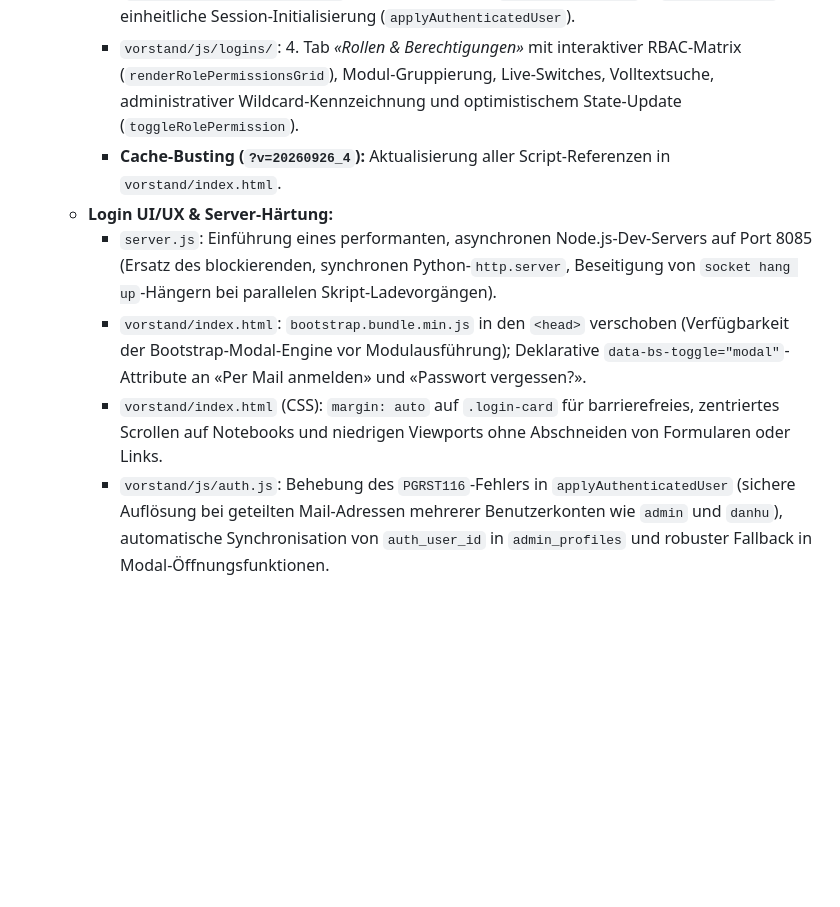
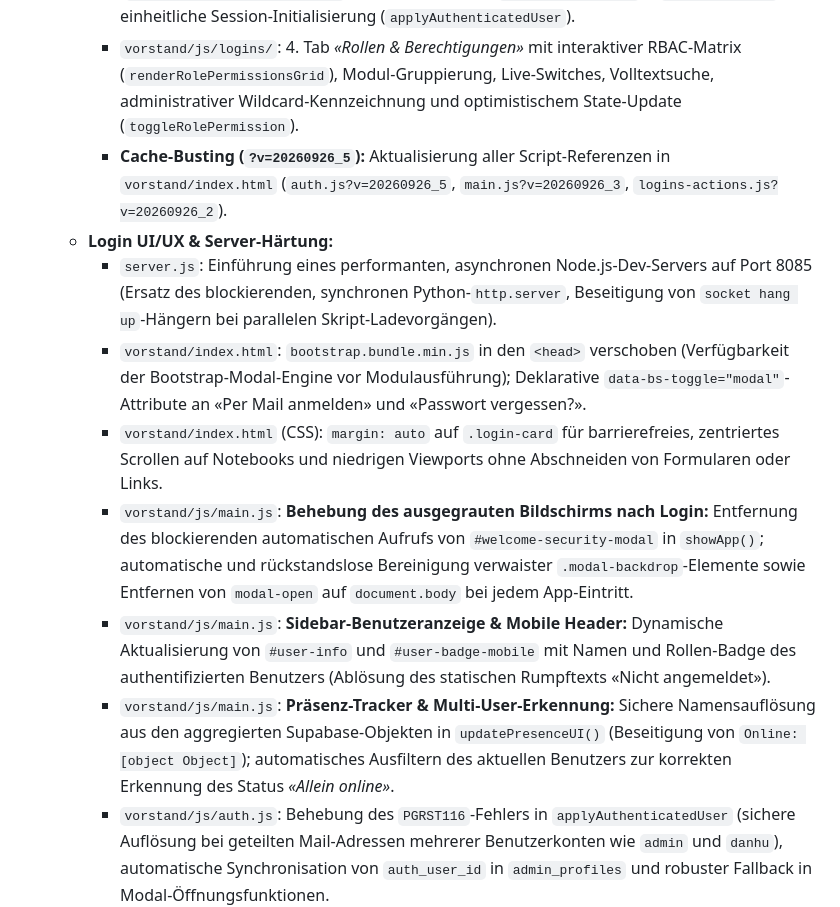
Before and after one commit to sportschuetzen-muhen/sportschuetzen, a Markdown page: docs/SUPABASE_ARCHITECTURE.md, the part around the change. GitHub-like rendering; blank space fills up the shorter version.

Commit message:
docs(phase-23): Aktualisierung SUPABASE_ARCHITECTURE.md mit UI-Entblockierung, Auth-Audit und Praesenz-Fix

```diff
--- a/docs/SUPABASE_ARCHITECTURE.md
+++ b/docs/SUPABASE_ARCHITECTURE.md
@@ -1539,11 +1539,14 @@ Gemäss den Projekt-Richtlinien ([AGENTS.md](file:///AGENTS.md), striktes Verbot
     - `vorstand/index.html`: Links «Per Mail anmelden» und «Passwort vergessen?», drei moderne Modals (`#forgot-password-modal`, `#magic-link-modal`, `#recovery-password-modal`).
     - `vorstand/js/auth.js`: Passwort-Reset (`supabase.auth.resetPasswordForEmail`), Magic Link (`supabase.auth.signInWithOtp`), Event-Listener auf `PASSWORD_RECOVERY` & `#type=recovery`, einheitliche Session-Initialisierung (`applyAuthenticatedUser`).
     - `vorstand/js/logins/`: 4. Tab *«Rollen & Berechtigungen»* mit interaktiver RBAC-Matrix (`renderRolePermissionsGrid`), Modul-Gruppierung, Live-Switches, Volltextsuche, administrativer Wildcard-Kennzeichnung und optimistischem State-Update (`toggleRolePermission`).
-    - **Cache-Busting (`?v=20260926_4`):** Aktualisierung aller Script-Referenzen in `vorstand/index.html`.
+    - **Cache-Busting (`?v=20260926_5`):** Aktualisierung aller Script-Referenzen in `vorstand/index.html` (`auth.js?v=20260926_5`, `main.js?v=20260926_3`, `logins-actions.js?v=20260926_2`).
   - **Login UI/UX & Server-Härtung:**
     - `server.js`: Einführung eines performanten, asynchronen Node.js-Dev-Servers auf Port 8085 (Ersatz des blockierenden, synchronen Python-`http.server`, Beseitigung von `socket hang up`-Hängern bei parallelen Skript-Ladevorgängen).
     - `vorstand/index.html`: `bootstrap.bundle.min.js` in den `<head>` verschoben (Verfügbarkeit der Bootstrap-Modal-Engine vor Modulausführung); Deklarative `data-bs-toggle="modal"`-Attribute an «Per Mail anmelden» und «Passwort vergessen?».
     - `vorstand/index.html` (CSS): `margin: auto` auf `.login-card` für barrierefreies, zentriertes Scrollen auf Notebooks und niedrigen Viewports ohne Abschneiden von Formularen oder Links.
+    - `vorstand/js/main.js`: **Behebung des ausgegrauten Bildschirms nach Login:** Entfernung des blockierenden automatischen Aufrufs von `#welcome-security-modal` in `showApp()`; automatische und rückstandslose Bereinigung verwaister `.modal-backdrop`-Elemente sowie Entfernen von `modal-open` auf `document.body` bei jedem App-Eintritt.
+    - `vorstand/js/main.js`: **Sidebar-Benutzeranzeige & Mobile Header:** Dynamische Aktualisierung von `#user-info` und `#user-badge-mobile` mit Namen und Rollen-Badge des authentifizierten Benutzers (Ablösung des statischen Rumpftexts «Nicht angemeldet»).
+    - `vorstand/js/main.js`: **Präsenz-Tracker & Multi-User-Erkennung:** Sichere Namensauflösung aus den aggregierten Supabase-Objekten in `updatePresenceUI()` (Beseitigung von `Online: [object Object]`); automatisches Ausfiltern des aktuellen Benutzers zur korrekten Erkennung des Status *«Allein online»*.
     - `vorstand/js/auth.js`: Behebung des `PGRST116`-Fehlers in `applyAuthenticatedUser` (sichere Auflösung bei geteilten Mail-Adressen mehrerer Benutzerkonten wie `admin` und `danhu`), automatische Synchronisation von `auth_user_id` in `admin_profiles` und robuster Fallback in Modal-Öffnungsfunktionen.
     - `vorstand/js/auth.js`: **Strikte Vorab-Prüfung gegen `admin_profiles`** in `submitForgotPassword()` und `submitMagicLink()`: Verhindert irreführende Erfolgsmeldungen bei unbekannten Mailadressen (wie `@bluewin.ch`), fängt Supabase GoTrue SMTP-Verbindungsfehler (`Error sending confirmation email`) sowie Auth-Rate-Limits (`over_email_send_rate_limit`) mit verständlichen deutschsprachigen Hinweisen ab und protokolliert jede Anforderung automatisch in `public.mail_logs` (Projekt-Richtlinie 2).
     - `vorstand/js/logins/logins-actions.js`: Robuste Auth-Status-Ermittlung in `login_daten` auch bei geteilten Vorstands-E-Mail-Adressen.
```
